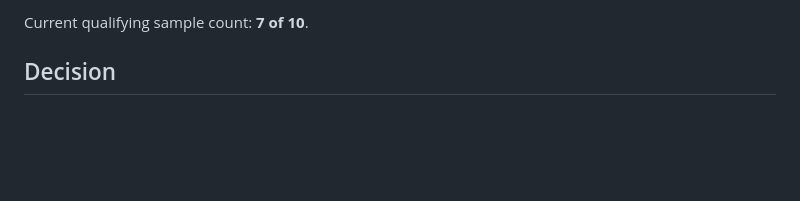
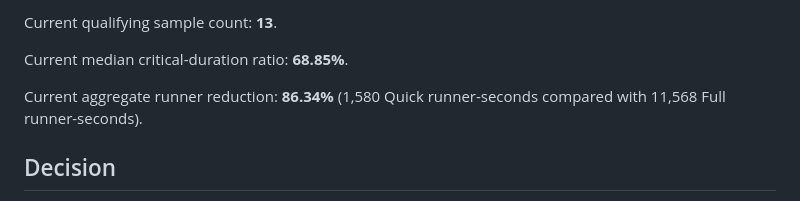
Before and after one commit to Soku-JINSEOK/Soku-Convention-Boilerplate, a Markdown page: docs/audits/ci-quick-comparison.md, the part around one of its changes. Drawn GitHub-style; blank space fills up the shorter version.

Commit message:
📚 docs(ci): record samples eight through thirteen

```diff
--- a/docs/audits/ci-quick-comparison.md
+++ b/docs/audits/ci-quick-comparison.md
@@ -70,5 +76,10 @@ merged head commit.
 
-Current qualifying sample count: **7 of 10**.
+Current qualifying sample count: **13**.
+
+Current median critical-duration ratio: **68.85%**.
+
+Current aggregate runner reduction: **86.34%** (1,580 Quick runner-seconds
+compared with 11,568 Full runner-seconds).
 
 ## Decision
 
```
Also changed, not shown: other parts of docs/audits/ci-quick-comparison.md (+6 -0 lines).
